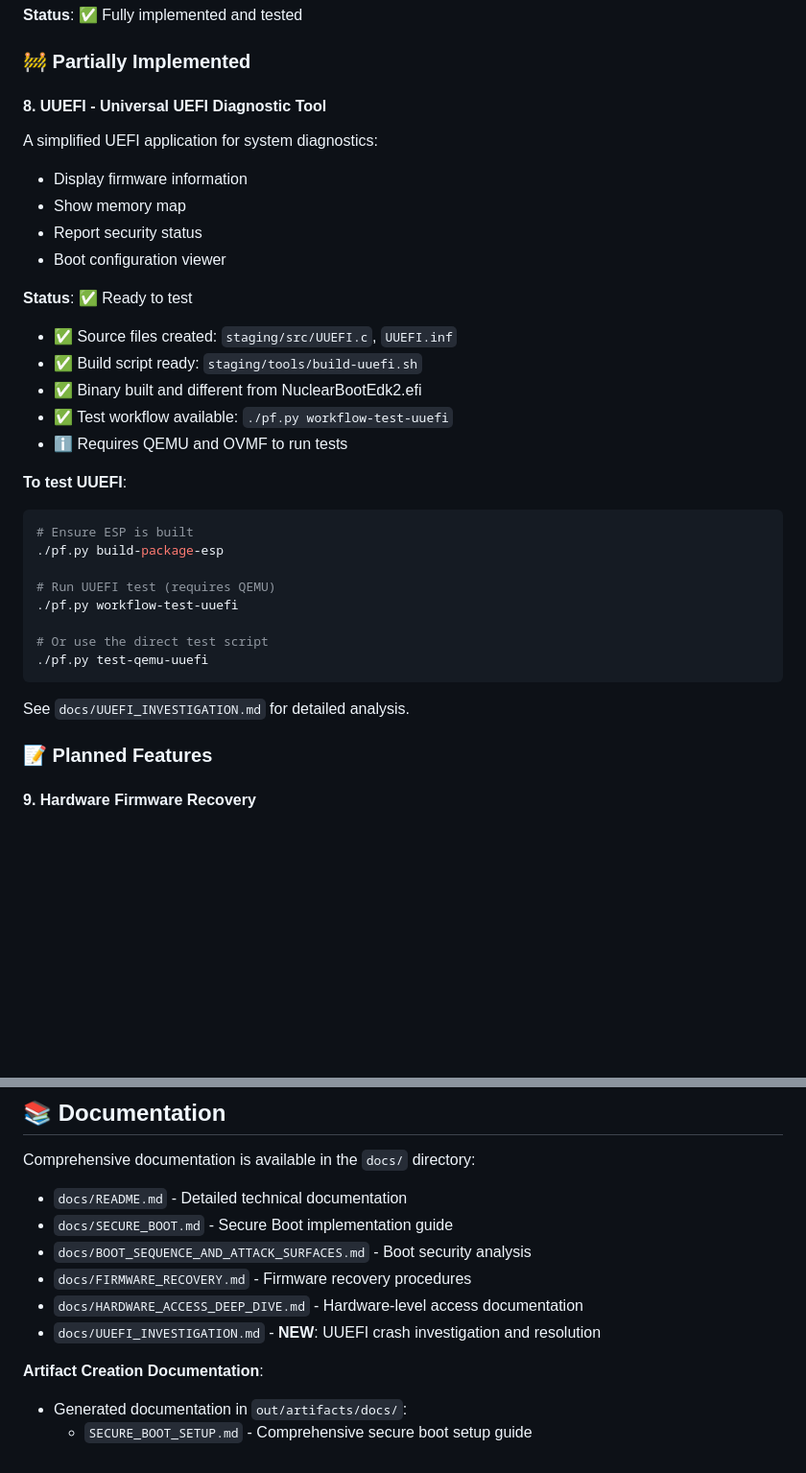
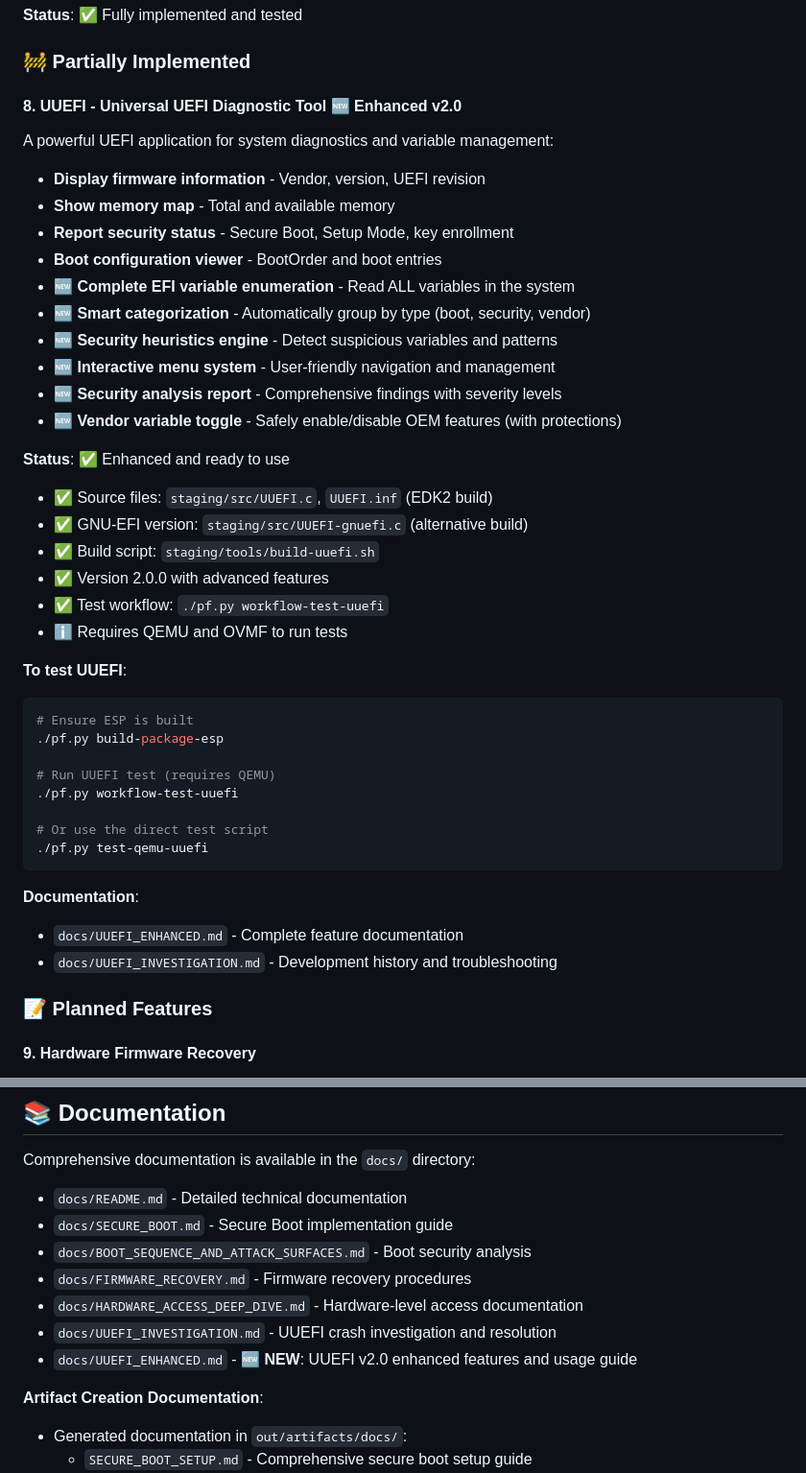
Before and after one commit to HyperionGray/PhoenixBoot, a Markdown page: README.md, 2 parts joined by grey strips. Shown at 96% size. GitHub-like rendering; blank space fills up the shorter version.

````diff
--- a/README.md
+++ b/README.md
@@ -131,18 +131,25 @@ Comprehensive security validation and boot integrity checker:
 
 ### 🚧 Partially Implemented
 
-#### 8. **UUEFI - Universal UEFI Diagnostic Tool**
-A simplified UEFI application for system diagnostics:
-- Display firmware information
-- Show memory map
-- Report security status
-- Boot configuration viewer
+#### 8. **UUEFI - Universal UEFI Diagnostic Tool** 🆕 Enhanced v2.0
+A powerful UEFI application for system diagnostics and variable management:
+- **Display firmware information** - Vendor, version, UEFI revision
+- **Show memory map** - Total and available memory
+- **Report security status** - Secure Boot, Setup Mode, key enrollment
+- **Boot configuration viewer** - BootOrder and boot entries
+- **🆕 Complete EFI variable enumeration** - Read ALL variables in the system
+- **🆕 Smart categorization** - Automatically group by type (boot, security, vendor)
+- **🆕 Security heuristics engine** - Detect suspicious variables and patterns
+- **🆕 Interactive menu system** - User-friendly navigation and management
+- **🆕 Security analysis report** - Comprehensive findings with severity levels
+- **🆕 Vendor variable toggle** - Safely enable/disable OEM features (with protections)
 
-**Status**: ✅ Ready to test
-- ✅ Source files created: `staging/src/UUEFI.c`, `UUEFI.inf`
-- ✅ Build script ready: `staging/tools/build-uuefi.sh`
-- ✅ Binary built and different from NuclearBootEdk2.efi
-- ✅ Test workflow available: `./pf.py workflow-test-uuefi`
+**Status**: ✅ Enhanced and ready to use
+- ✅ Source files: `staging/src/UUEFI.c`, `UUEFI.inf` (EDK2 build)
+- ✅ GNU-EFI version: `staging/src/UUEFI-gnuefi.c` (alternative build)
+- ✅ Build script: `staging/tools/build-uuefi.sh`
+- ✅ Version 2.0.0 with advanced features
+- ✅ Test workflow: `./pf.py workflow-test-uuefi`
 - ℹ️  Requires QEMU and OVMF to run tests
 
 **To test UUEFI**:
@@ -157,7 +164,9 @@ A simplified UEFI application for system diagnostics:
 ./pf.py test-qemu-uuefi
 ```
 
-See `docs/UUEFI_INVESTIGATION.md` for detailed analysis.
+**Documentation**:
+- `docs/UUEFI_ENHANCED.md` - Complete feature documentation
+- `docs/UUEFI_INVESTIGATION.md` - Development history and troubleshooting
 
 ### 📝 Planned Features
 
@@ -472,7 +481,8 @@ Comprehensive documentation is available in the `docs/` directory:
 - `docs/BOOT_SEQUENCE_AND_ATTACK_SURFACES.md` - Boot security analysis
 - `docs/FIRMWARE_RECOVERY.md` - Firmware recovery procedures
 - `docs/HARDWARE_ACCESS_DEEP_DIVE.md` - Hardware-level access documentation
-- `docs/UUEFI_INVESTIGATION.md` - **NEW**: UUEFI crash investigation and resolution
+- `docs/UUEFI_INVESTIGATION.md` - UUEFI crash investigation and resolution
+- `docs/UUEFI_ENHANCED.md` - **🆕 NEW**: UUEFI v2.0 enhanced features and usage guide
 
 **Artifact Creation Documentation**:
 - Generated documentation in `out/artifacts/docs/`:
````
Also changed, not shown: docs/UUEFI_ENHANCED.md (added, +344 -0 lines).
